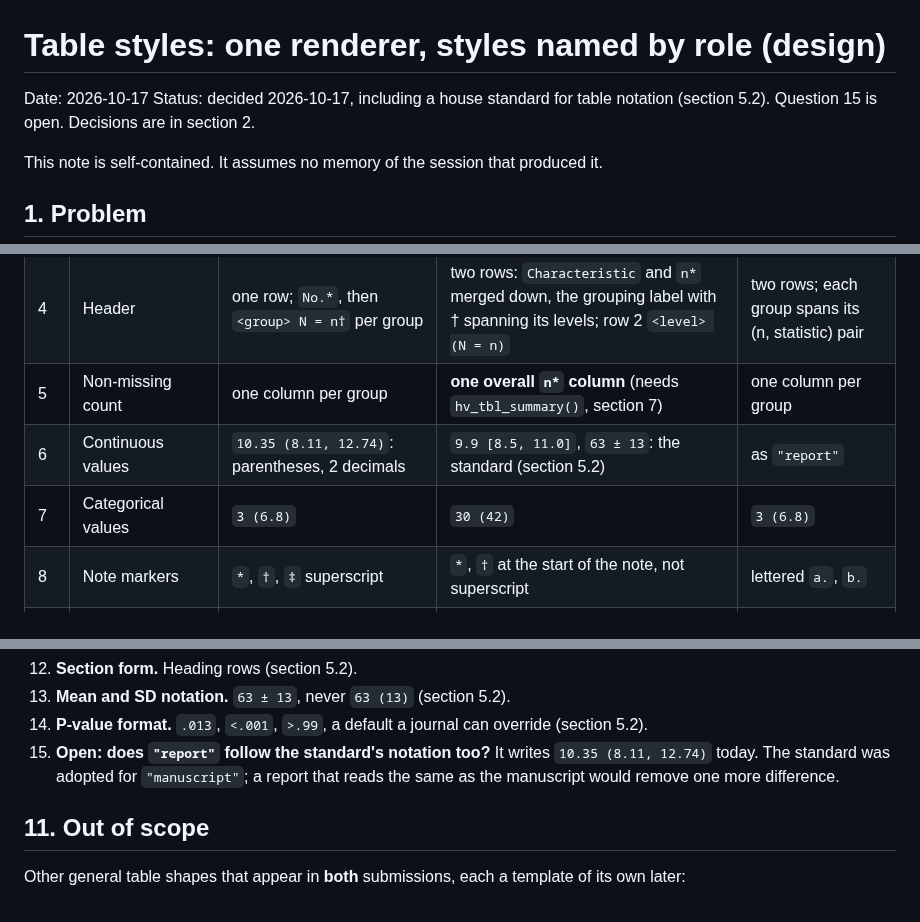
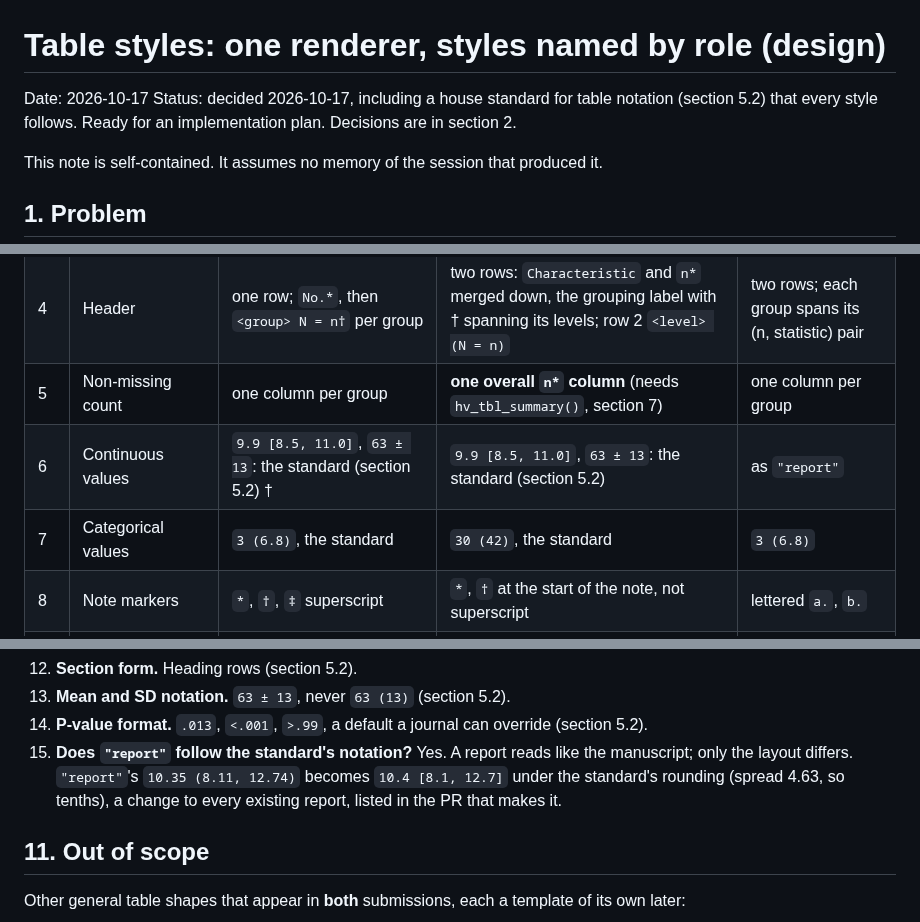
Before and after one commit to ehrlinger/hvtiRtables, a Markdown page: dev/specs/2026-10-17-table-styles-design.md, 3 parts joined by grey strips. Rendered like a GitHub page.

Commit message:
spec(table-styles): report follows the standard's notation; only the layout differs
Co-Authored-By: Claude Opus 5.5 <noreply@anthropic.com>

```diff
--- a/dev/specs/2026-10-17-table-styles-design.md
+++ b/dev/specs/2026-10-17-table-styles-design.md
@@ -1,8 +1,8 @@
 # Table styles: one renderer, styles named by role (design)
 
 Date: 2026-10-17
-Status: decided 2026-10-17, including a house standard for table notation (section 5.2).
-Question 15 is open. Decisions are in section 2.
+Status: decided 2026-10-17, including a house standard for table notation (section 5.2)
+that every style follows. Ready for an implementation plan. Decisions are in section 2.
 
 This note is self-contained. It assumes no memory of the session that produced it.
 
@@ -168,8 +168,8 @@ renderer, whose layout becomes `"describe"` (D3, section 5.1).
 | 3 | Borders | horizontal rules only | full grid: box plus all inner lines, single 0.5 pt | horizontal rules only |
 | 4 | Header | one row; `No.*`, then `<group> N = n†` per group | two rows: `Characteristic` and `n*` merged down, the grouping label with † spanning its levels; row 2 `<level> (N = n)` | two rows; each group spans its (n, statistic) pair |
 | 5 | Non-missing count | one column per group | **one overall `n*` column** (needs `hv_tbl_summary()`, section 7) | one column per group |
-| 6 | Continuous values | `10.35 (8.11, 12.74)`: parentheses, 2 decimals | `9.9 [8.5, 11.0]`, `63 ± 13`: the standard (section 5.2) | as `"report"` |
-| 7 | Categorical values | `3 (6.8)` | `30 (42)` | `3 (6.8)` |
+| 6 | Continuous values | `9.9 [8.5, 11.0]`, `63 ± 13`: the standard (section 5.2) † | `9.9 [8.5, 11.0]`, `63 ± 13`: the standard (section 5.2) | as `"report"` |
+| 7 | Categorical values | `3 (6.8)`, the standard | `30 (42)`, the standard | `3 (6.8)` |
 | 8 | Note markers | `*`, `†`, `‡` superscript | `*`, `†` at the start of the note, not superscript | lettered `a.`, `b.` |
 | 9 | Count note | `Number of non-missing values.` (house rule 8) | `Patients with non-missing data.` | `Patients with data available.` |
 | 10 | Statistic note | `No. (%) or Median (15th, 85th percentile).` | `Values are No. (%) or median [15th, 85th percentiles].` | named in the header row |
@@ -351,9 +353,10 @@ All answered on 2026-10-17 except question 15.
 12. **Section form.** Heading rows (section 5.2).
 13. **Mean and SD notation.** `63 ± 13`, never `63 (13)` (section 5.2).
 14. **P-value format.** `.013`, `<.001`, `>.99`, a default a journal can override (section 5.2).
-15. **Open: does `"report"` follow the standard's notation too?** It writes
-    `10.35 (8.11, 12.74)` today. The standard was adopted for `"manuscript"`; a report that
-    reads the same as the manuscript would remove one more difference.
+15. **Does `"report"` follow the standard's notation?** Yes. A report reads like the
+    manuscript; only the layout differs. `"report"`'s `10.35 (8.11, 12.74)` becomes
+    `10.4 [8.1, 12.7]` under the standard's rounding (spread 4.63, so tenths), a change to every existing
+    report, listed in the PR that makes it.
 
 ## 11. Out of scope
 
```
Also changed, not shown: other parts of dev/specs/2026-10-17-table-styles-design.md (+4 -2 lines).
